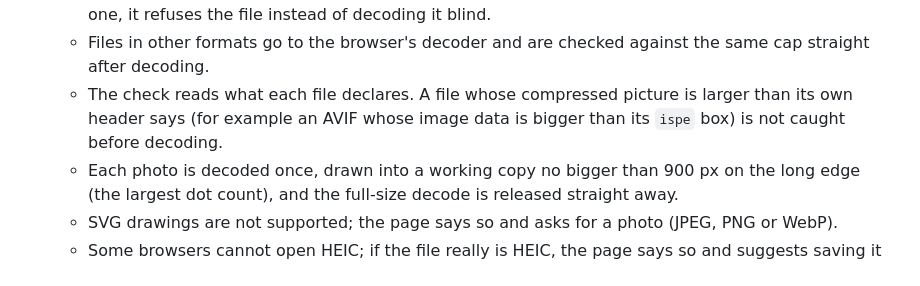
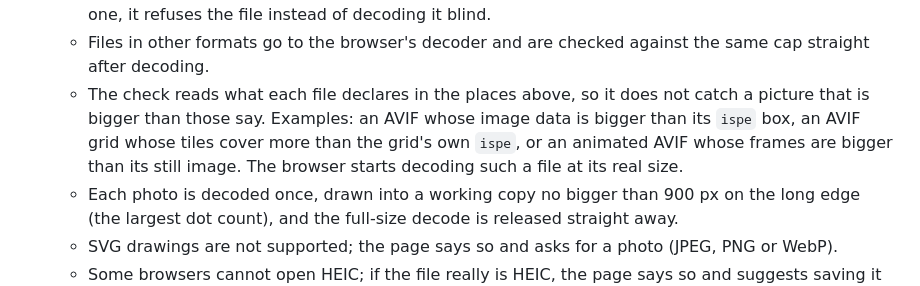
Before and after one commit to ramenprotokol/overprint, a Markdown page: README.md, the part around the change. GitHub-like rendering.

Commit message:
README: name the AVIF grid and animation cases the size check cannot see
The pre-decode check takes the largest `ispe` box. A crafted AVIF grid
whose tiles cover more than the grid's own `ispe`, or an animated AVIF
whose track frames are bigger than its still image, passes that check
and is decoded at its real size (Chrome 153 briefly used about 1 GB on
each in a local test). The README already said this for image data
larger than `ispe`; it now names these two cases as well.

Co-Authored-By: Claude Opus 5.5 <noreply@anthropic.com>

```diff
--- a/README.md
+++ b/README.md
@@ -140,7 +140,7 @@ No long cache lifetime is set: `app.js`, `pkg/overprint.js` and `pkg/overprint_b
     - AVIF and HEIC: the `ispe` (image size) boxes in the file's metadata. The largest one counts.
   - That reading stops after 1,024 reads or 2 MB in all, so a crafted file cannot keep the page reading. If the page recognises the format but cannot find the size within that budget, or the file does not state one, it refuses the file instead of decoding it blind.
   - Files in other formats go to the browser's decoder and are checked against the same cap straight after decoding.
-  - The check reads what each file declares. A file whose compressed picture is larger than its own header says (for example an AVIF whose image data is bigger than its `ispe` box) is not caught before decoding.
+  - The check reads what each file declares in the places above, so it does not catch a picture that is bigger than those say. Examples: an AVIF whose image data is bigger than its `ispe` box, an AVIF grid whose tiles cover more than the grid's own `ispe`, or an animated AVIF whose frames are bigger than its still image. The browser starts decoding such a file at its real size.
   - Each photo is decoded once, drawn into a working copy no bigger than 900 px on the long edge (the largest dot count), and the full-size decode is released straight away.
   - SVG drawings are not supported; the page says so and asks for a photo (JPEG, PNG or WebP).
   - Some browsers cannot open HEIC; if the file really is HEIC, the page says so and suggests saving it as JPEG.
```
